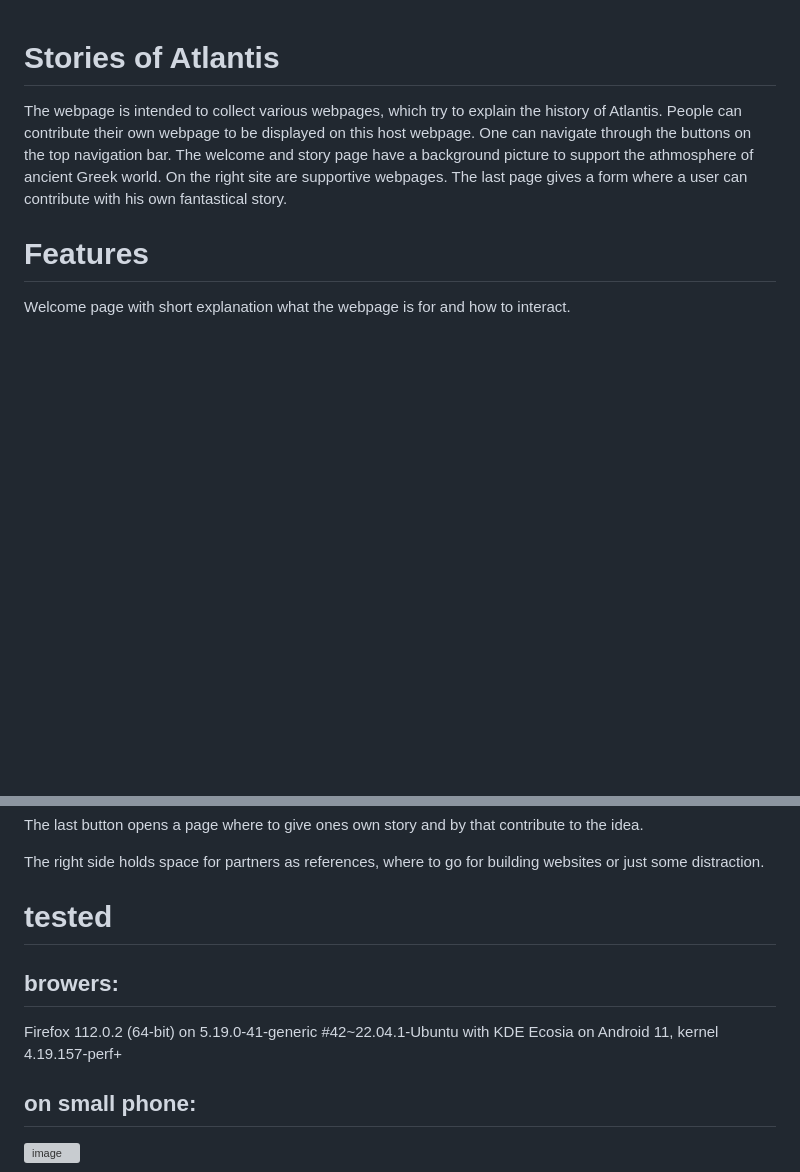
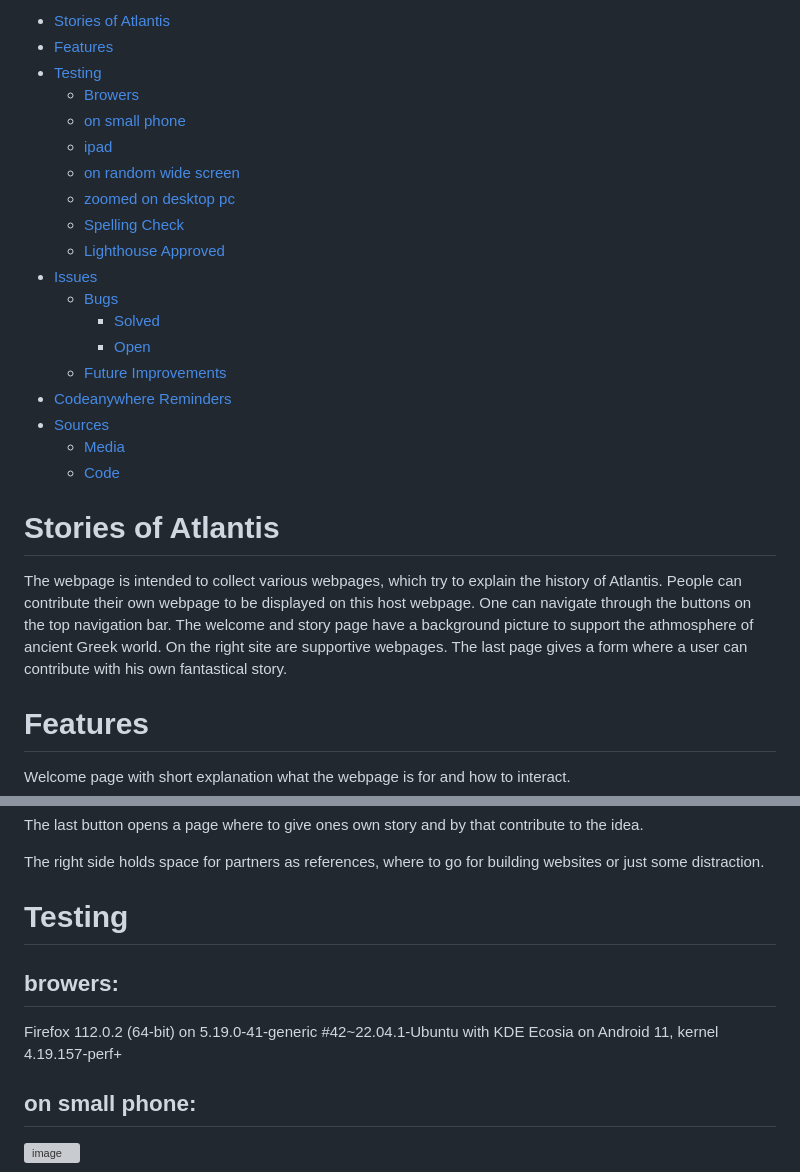
Before and after one commit to guest2111/story_of_atlantis, a Markdown page: README.md, 2 parts joined by grey strips. GitHub-like rendering; blank space fills up the shorter version; grey boxes are pictures that could not be loaded.

Commit message:
docu: adding links as toc to readme.md

```diff
--- a/README.md
+++ b/README.md
@@ -1,3 +1,24 @@
+
+ * [Stories of Atlantis](#stories-of-atlantis)
+ * [Features](#features)
+ * [Testing](#testing)
+   * [Browers](#browers)
+   * [on small phone](#on-random-wide-screen)
+   * [ipad](#ipad)
+   * [on random wide screen](#on-random-wide-screen)
+   * [zoomed on desktop pc](#zoomed-on-desktop-pc)
+   * [Spelling Check](#spelling-check)
+   * [Lighthouse Approved](#lighthouse-approved)
+ * [Issues](#issues)
+   * [Bugs](#bugs)
+     * [Solved](#solved)
+     * [Open](#open)
+   * [Future Improvements](#future-improvements)
+ * [Codeanywhere Reminders](#codeanywhere-reminders)
+ * [Sources](#sources)
+   * [Media](#media)
+   * [Code](#code)
+
 # Stories of Atlantis
 
 The webpage is intended to collect various webpages, which try to explain the history of Atlantis. People can contribute their own webpage to be displayed on this host webpage. One can navigate through the buttons on the top navigation bar.
@@ -15,12 +36,11 @@ The last button opens a page where to give ones own story and by that contribute
 
 The right side holds space for partners as references, where to go for building websites or just some distraction.
 
-# tested
+# Testing
 
 ## browers:
 Firefox 112.0.2 (64-bit) on 5.19.0-41-generic #42~22.04.1-Ubuntu with KDE
 Ecosia on Android 11, kernel 4.19.157-perf+
-
 
 ## on small phone:
 ![image](https://user-images.githubusercontent.com/93140389/235036933-f3c56b23-1fc0-44d3-9f82-8100680d1b70.png)
```
Also changed, not shown: other parts of README.md (+37 -2 lines).
